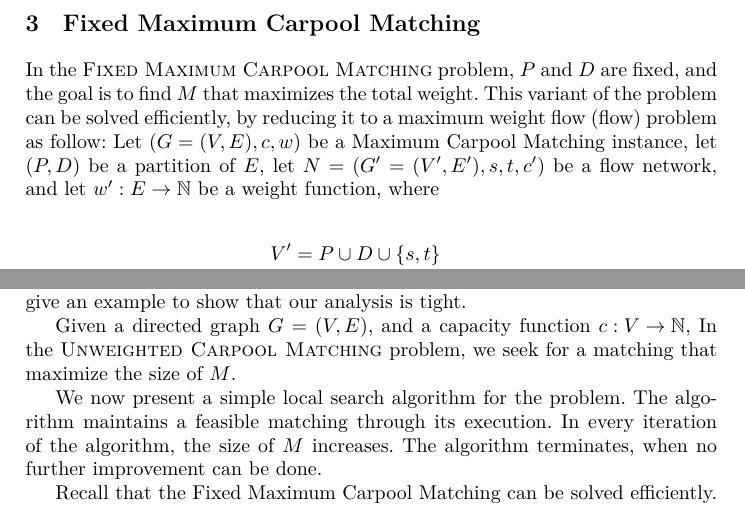
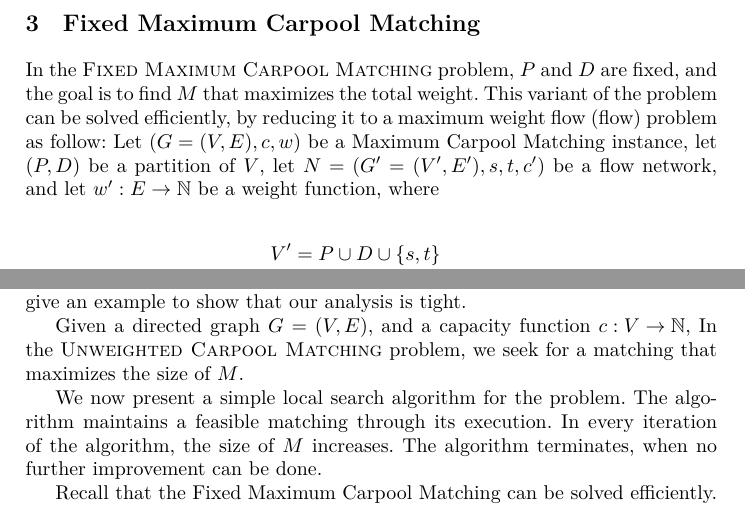
Before and after one commit to Gilad-Kutiel-PhD/Paper-Carpool, a LaTeX paper (src/main.tex, which reads src/title.tex, src/txt/fixed.tex, src/txt/uwcm.tex): two parts of pages 4 and 5 of 12, joined at a grey line, cut so that both start at the same text. Compiled offline with LuaLaTeX.

Commit message:
fixing review 3

```diff
--- a/src/title.tex
+++ b/src/title.tex
@@ -1,6 +1,6 @@
 \title
 {
-Exact and Approximation Algorithms	\\
+Approximation Algorithms			\\
 for the 							\\
 Maximum Carpool Matching Problem
 }
--- a/src/txt/fixed.tex
+++ b/src/txt/fixed.tex
@@ -5,7 +5,7 @@ This variant of the problem can be solved efficiently,
 by reducing it to a maximum weight flow (flow) problem as
 follow:
 Let $(G = (V, E), c, w)$ be a \CARPOOL{} instance,
-let $(P, D)$ be a partition of $E$,
+let $(P, D)$ be a partition of $V$,
 let  $N = (G' = (V', E'), s, t, c')$ be a flow network,
 and let $w' : E \rightarrow \N$ be a weight function, where
 
--- a/src/txt/uwcm.tex
+++ b/src/txt/uwcm.tex
@@ -7,7 +7,7 @@ to show that our analysis is tight.
 Given a directed graph $G = (V, E)$,
 and a capacity function ${c : V \rightarrow \N}$,
 In the \textsc{\UWCARPOOL{}} problem,
-we seek for a matching that maximize the size of $M$.
+we seek for a matching that maximizes the size of $M$.
 
 We now present a simple local search algorithm for the problem.
 The algorithm maintains a feasible matching through its execution.
```
Also changed, not shown: src/txt/bipartition.tex (+1 -1 lines), src/txt/cm-3.tex (+2 -1 lines).
